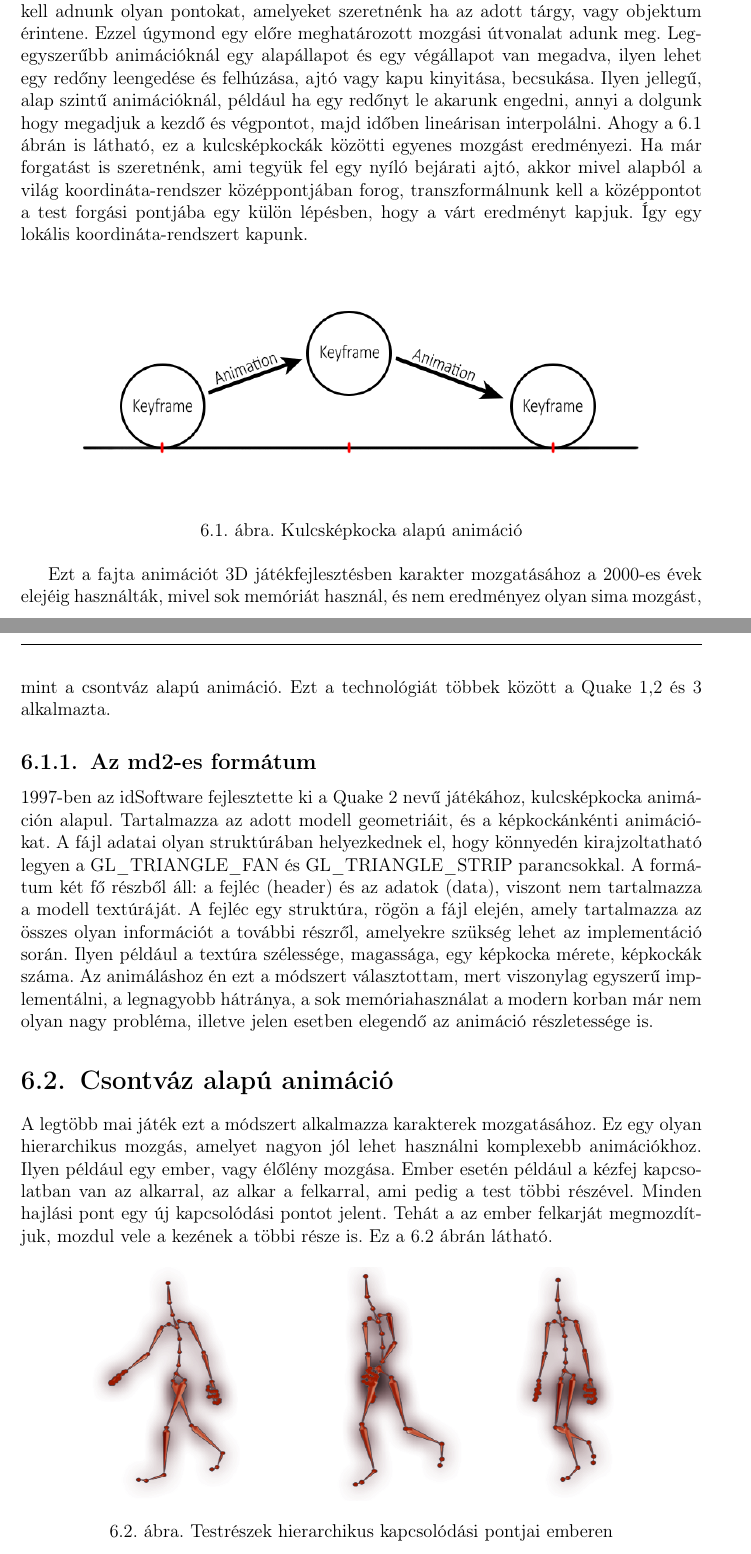
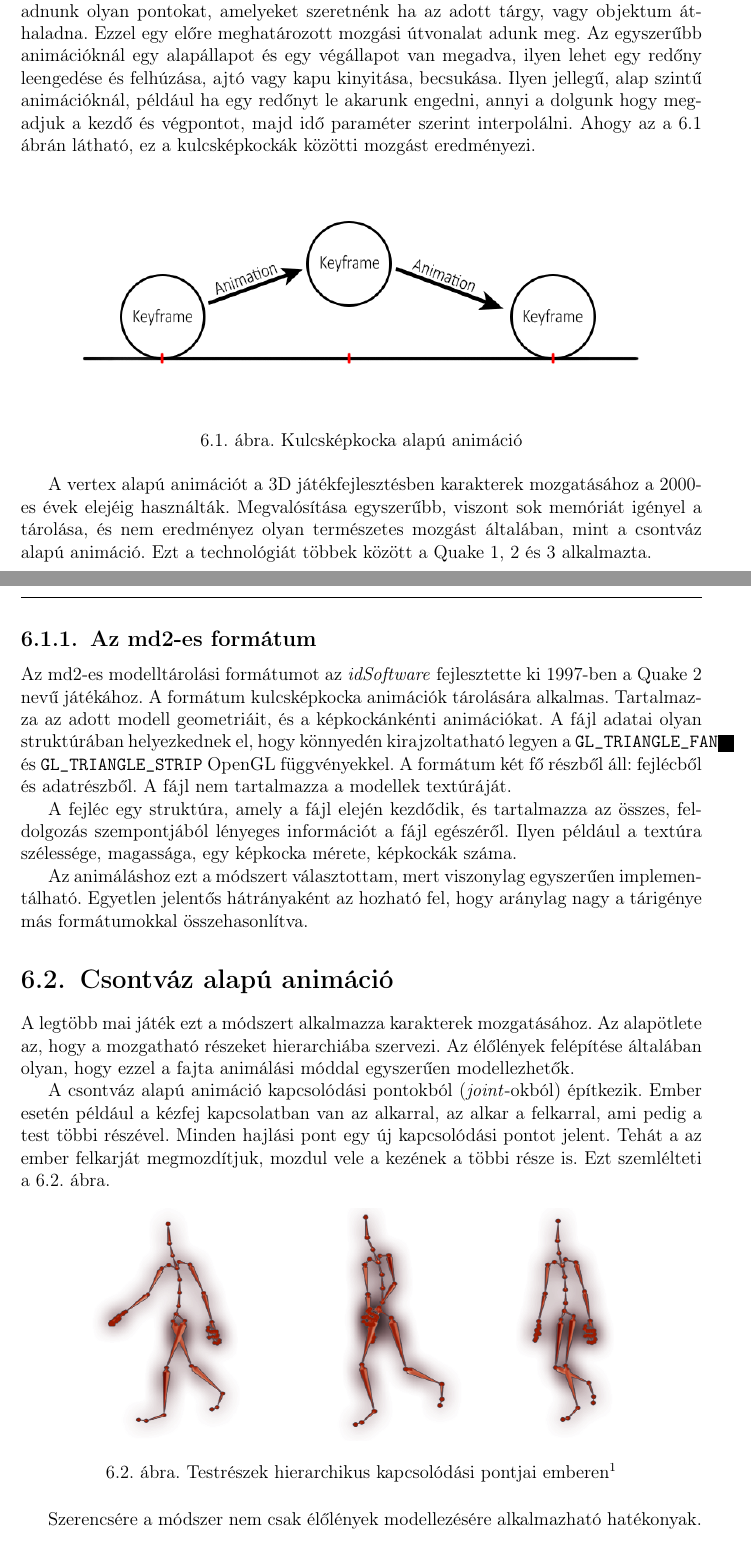
Before and after one commit to Zoz780/Szakdolgozat-degree-project-, a LaTeX document (dolgozat/dolgozat.tex, which reads dolgozat/fejezetek/animacio.tex): two parts of pages 30 and 31 of 41, joined at a grey line, cut so that both start at the same text. Compiled offline with pdfLaTeX.

Commit message:
Corrections in the animation related chapter

```diff
--- a/dolgozat/fejezetek/animacio.tex
+++ b/dolgozat/fejezetek/animacio.tex
@@ -17,7 +17,7 @@ A fejezet a játékokban alkalmazott animációs módszereket módszereket, ille
 
 \section{Kulcsképkocka alapú animáció}
 
-Kulcsképkocka alapú mozgatást több területen használnak, például filmek készítésénél vagy játékok fejlesztésénél. Bármilyen célra is használjuk, az elv nem változik. Meg kell adnunk olyan pontokat, amelyeket szeretnénk ha az adott tárgy, vagy objektum érintene. Ezzel úgymond egy előre meghatározott mozgási útvonalat adunk meg. Legegyszerűbb animációknál egy alapállapot és egy végállapot van megadva, ilyen lehet egy redőny leengedése és felhúzása, ajtó vagy kapu kinyitása, becsukása. Ilyen jellegű, alap szintű animációknál, például ha egy redőnyt le akarunk engedni, annyi a dolgunk hogy megadjuk a kezdő és végpontot, majd időben lineárisan interpolálni. Ahogy \aref{fig:keyframe} ábrán is látható, ez a kulcsképkockák közötti egyenes mozgást eredményezi. Ha már forgatást is szeretnénk, ami tegyük fel egy nyíló bejárati ajtó, akkor mivel alapból a világ koordináta-rendszer középpontjában forog, transzformálnunk kell a középpontot a test forgási pontjába egy külön lépésben, hogy a várt eredményt kapjuk. Így egy lokális koordináta-rendszert kapunk.
+Kulcsképkocka alapú mozgatást több területen használnak, például filmek készítésénél vagy játékok fejlesztésénél. Bármilyen célra is használjuk, az elv nem változik. Meg kell adnunk olyan pontokat, amelyeket szeretnénk ha az adott tárgy, vagy objektum áthaladna. Ezzel egy előre meghatározott mozgási útvonalat adunk meg. Az egyszerűbb animációknál egy alapállapot és egy végállapot van megadva, ilyen lehet egy redőny leengedése és felhúzása, ajtó vagy kapu kinyitása, becsukása. Ilyen jellegű, alap szintű animációknál, például ha egy redőnyt le akarunk engedni, annyi a dolgunk hogy megadjuk a kezdő és végpontot, majd idő paraméter szerint interpolálni. Ahogy az \aref{fig:keyframe} ábrán látható, ez a kulcsképkockák közötti mozgást eredményezi.
 
 \begin{figure}[h]
 \centering
@@ -26,26 +26,30 @@ Kulcsképkocka alapú mozgatást több területen használnak, például filmek
 \label{fig:keyframe}
 \end{figure}
 
-Ezt a fajta animációt 3D játékfejlesztésben karakter mozgatásához a 2000-es évek elejéig használták, mivel sok memóriát használ, és nem eredményez olyan sima mozgást, mint a csontváz alapú animáció. Ezt a technológiát többek között a Quake 1,2 és 3 alkalmazta.
+A vertex alapú animációt a 3D játékfejlesztésben karakterek mozgatásához a 2000-es évek elejéig használták. Megvalósítása egyszerűbb, viszont sok memóriát igényel a tárolása, és nem eredményez olyan természetes mozgást általában, mint a csontváz alapú animáció. Ezt a technológiát többek között a Quake 1, 2 és 3 alkalmazta.
 
 \subsection{Az md2-es formátum}
 
-1997-ben az idSoftware fejlesztette ki a Quake 2 nevű játékához, kulcsképkocka animáción alapul. Tartalmazza az adott modell geometriáit, és a képkockánkénti animációkat. A fájl adatai olyan struktúrában helyezkednek el, hogy könnyedén kirajzoltatható legyen a GL\_TRIANGLE\_FAN és GL\_TRIANGLE\_STRIP parancsokkal. A formátum két fő részből áll: a fejléc (header) és az adatok (data), viszont nem tartalmazza a modell textúráját. A fejléc egy struktúra, rögön a fájl elején, amely tartalmazza az összes olyan információt a további részről, amelyekre szükség lehet az implementáció során. Ilyen például a textúra szélessége, magassága, egy képkocka mérete, képkockák száma. Az animáláshoz én ezt a módszert választottam, mert viszonylag egyszerű implementálni, a legnagyobb hátránya, a sok memóriahasználat a modern korban már nem olyan nagy probléma, illetve jelen esetben elegendő az animáció részletessége is.
+Az md2-es modelltárolási formátumot az \textit{idSoftware} fejlesztette ki 1997-ben a Quake 2 nevű játékához. A formátum kulcsképkocka animációk tárolására alkalmas. Tartalmazza az adott modell geometriáit, és a képkockánkénti animációkat. A fájl adatai olyan struktúrában helyezkednek el, hogy könnyedén kirajzoltatható legyen a \texttt{GL\_TRIANGLE\_FAN} és \texttt{GL\_TRIANGLE\_STRIP} OpenGL függvényekkel. A formátum két fő részből áll: fejlécből és adatrészből. A fájl nem tartalmazza a modellek textúráját.
+
+A fejléc egy struktúra, amely a fájl elején kezdődik, és tartalmazza az összes, feldolgozás szempontjából lényeges információt a fájl egészéről. Ilyen például a textúra szélessége, magassága, egy képkocka mérete, képkockák száma.
+
+Az animáláshoz ezt a módszert választottam, mert viszonylag egyszerűen implementálható. Egyetlen jelentős hátrányaként az hozható fel, hogy aránylag nagy a tárigénye más formátumokkal összehasonlítva.
 
 \section{Csontváz alapú animáció}
 
-A legtöbb mai játék ezt a módszert alkalmazza karakterek mozgatásához. Ez egy olyan hierarchikus mozgás, amelyet nagyon jól lehet használni komplexebb animációkhoz. Ilyen például egy ember, vagy élőlény mozgása. Ember esetén például a kézfej kapcsolatban van az alkarral, az alkar a felkarral, ami pedig a test többi részével. Minden hajlási pont egy új kapcsolódási pontot jelent. Tehát a az ember felkarját megmozdítjuk, mozdul vele a kezének a többi része is. Ez \aref{fig:skeletal} ábrán látható.
+A legtöbb mai játék ezt a módszert alkalmazza karakterek mozgatásához. Az alapötlete az, hogy a mozgatható részeket hierarchiába szervezi. Az élőlények felépítése általában olyan, hogy ezzel a fajta animálási móddal egyszerűen modellezhetők.
 
-% Kép forrása: https://www.openflipper.org/media/plugin_images/skeletalAnimation.png
+A csontváz alapú animáció kapcsolódási pontokból (\textit{joint}-okból) építkezik. Ember esetén például a kézfej kapcsolatban van az alkarral, az alkar a felkarral, ami pedig a test többi részével. Minden hajlási pont egy új kapcsolódási pontot jelent. Tehát a az ember felkarját megmozdítjuk, mozdul vele a kezének a többi része is. Ezt szemlélteti \aref{fig:skeletal}. ábra.
 
 \begin{figure}[h]
 \centering
 \includegraphics[scale=0.5]{kepek/skeletal_anim.png}
-\caption{Testrészek hierarchikus kapcsolódási pontjai emberen}
+\caption[]{Testrészek hierarchikus kapcsolódási pontjai emberen\footnotemark}
 \label{fig:skeletal}
 \end{figure}
 
-De ez nem csak élőlények mozgásának megvalósításához alkalmazható, ilyen például a naprendszer is. Vannak a naprendszerünk bolygói, amelyek a tengelyük, és a központi csillag, a Nap körül is forognak, ha a Nap elmozdul, mozdul vele a teljes naprendszer is, köztük a Föld, és a Hold is. Előnye hogy könnyen létre lehet így hozni dinamikus animációkat, mivel az összes karakter csontjait lehet forgatni, mozgatni, továbbá megkönnyíti a bonyolultabb animációk elkészítését. Hátránya viszont, hogy komplexebbek, így több processzoridőt igényelnek.
+\footnotetext{forrás: https://www.openflipper.org/media/plugin\_images/skeletalAnimation.png}
 
-\subsection{Csontváz alapú animációhoz tartozó fájlformátum}
+Szerencsére a módszer nem csak élőlények modellezésére alkalmazható hatékonyak. A naprendszerünk szintén modellezhető ilyen módon. Vannak a naprendszerünk bolygói, amelyek a tengelyük, és a központi csillag, a Nap körül is forognak.
 
@@ -53,3 +64,4 @@ Minden, csontváz alapú animáció megvalósításához szükséges fájlformá
+Ha két csont tartozik minden vertex-hez, a felépítés a következőképp alakul:
 \begin{itemize}
 \item A vertex x,y,z koordinátája
 \item Normálvektor x,y,z iránya
```
Also changed, not shown: dolgozat/fejezetek/animacio.tex (19 more changed lines).
